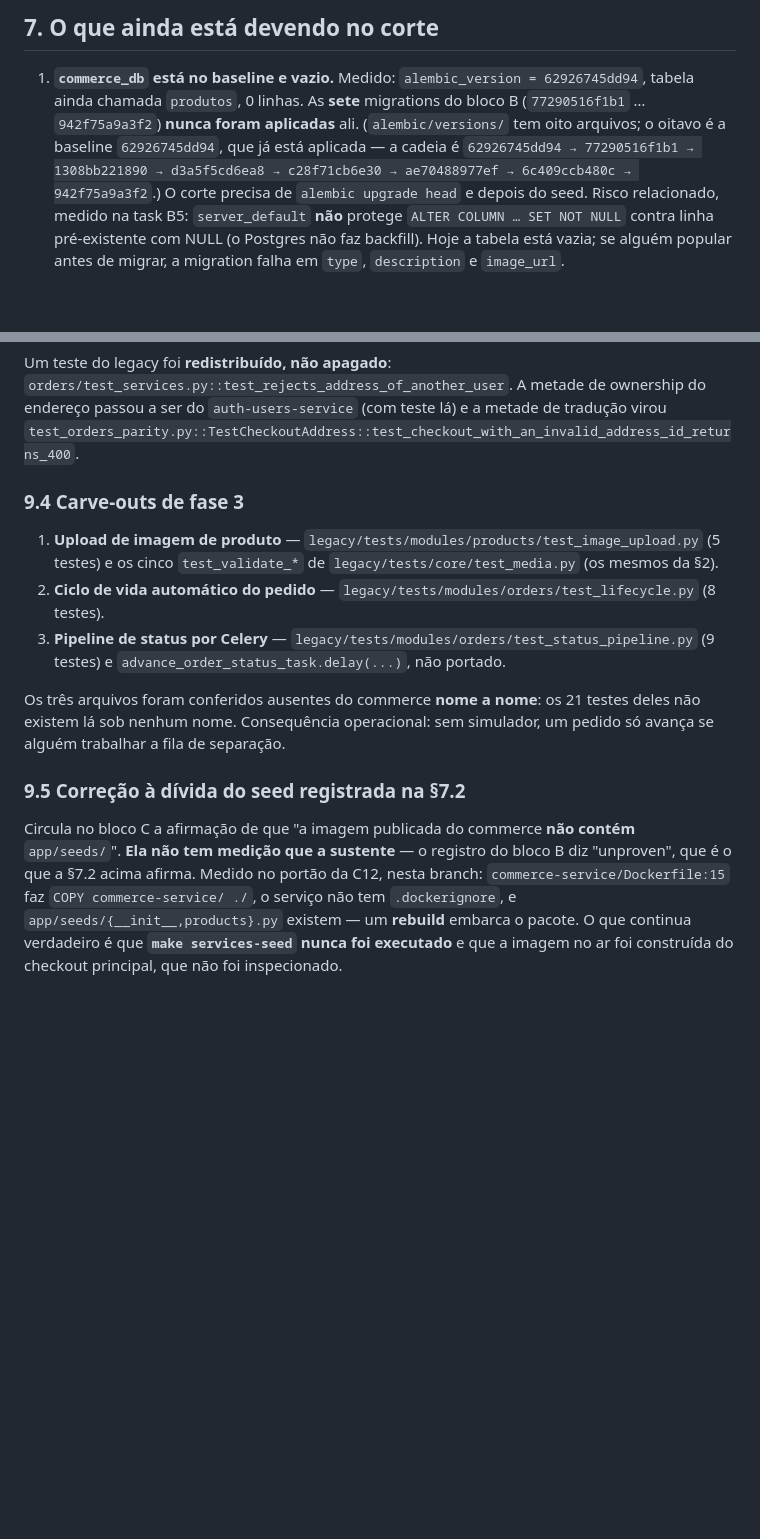
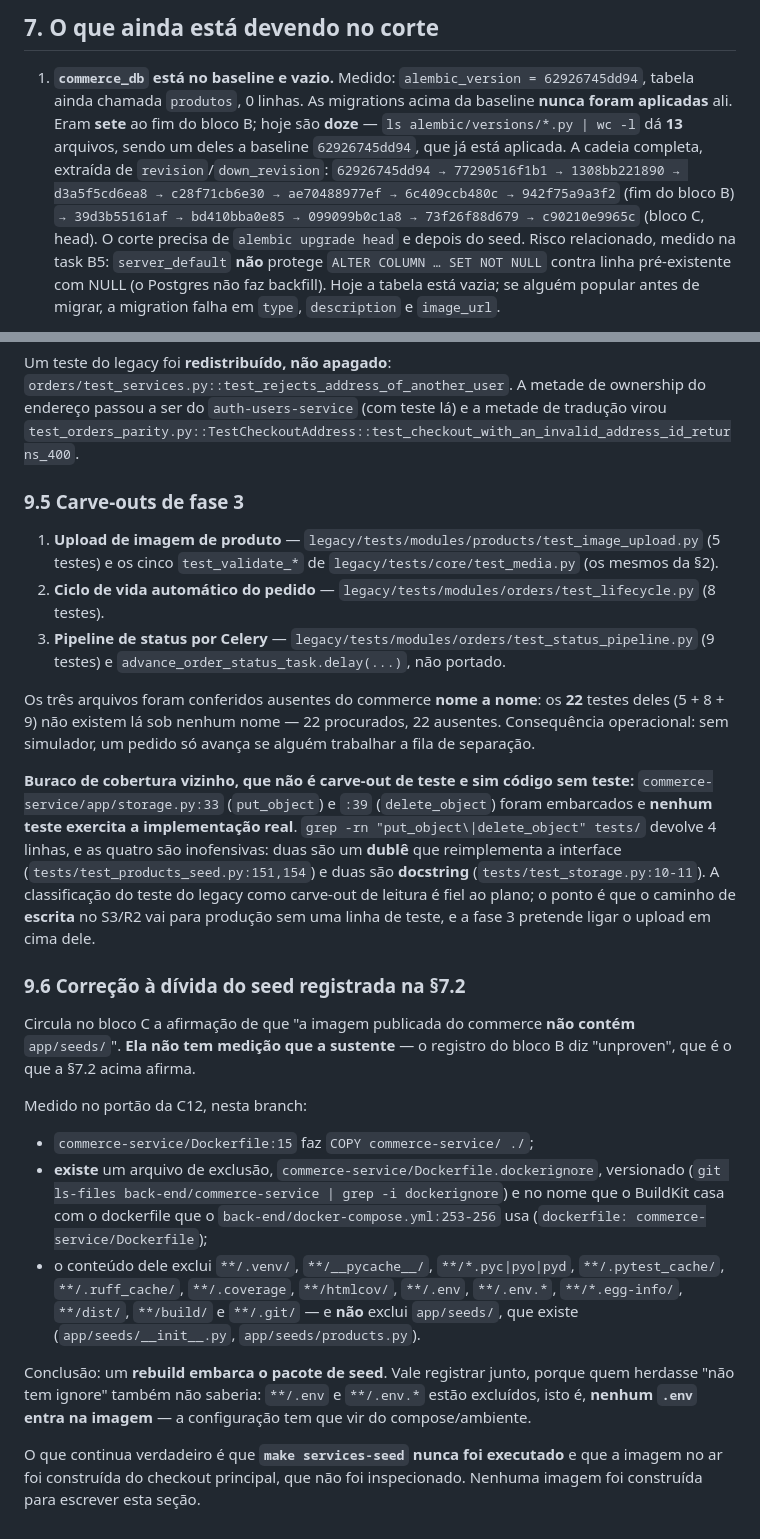
Before and after one commit to trabalhos-si-fiap/edu, a Markdown page: docs/back-end/commerce-parity.md, 2 parts joined by grey strips. Rendered like a GitHub page; blank space fills up the shorter version.

```diff
--- a/docs/back-end/commerce-parity.md
+++ b/docs/back-end/commerce-parity.md
@@ -298,11 +302,14 @@ categoria hoje**. Remoção deliberada, mandada pelo plano.
 
 1. **`commerce_db` está no baseline e vazio.** Medido:
    `alembic_version = 62926745dd94`, tabela ainda chamada `produtos`, 0 linhas.
-   As **sete** migrations do bloco B (`77290516f1b1` … `942f75a9a3f2`)
-   **nunca foram aplicadas** ali. (`alembic/versions/` tem oito arquivos; o
-   oitavo é a baseline `62926745dd94`, que já está aplicada — a cadeia é
+   As migrations acima da baseline **nunca foram aplicadas** ali. Eram **sete**
+   ao fim do bloco B; hoje são **doze** — `ls alembic/versions/*.py | wc -l` dá
+   **13** arquivos, sendo um deles a baseline `62926745dd94`, que já está
+   aplicada. A cadeia completa, extraída de `revision`/`down_revision`:
    `62926745dd94 → 77290516f1b1 → 1308bb221890 → d3a5f5cd6ea8 → c28f71cb6e30
-   → ae70488977ef → 6c409ccb480c → 942f75a9a3f2`.) O corte precisa de `alembic upgrade head` e depois do
+   → ae70488977ef → 6c409ccb480c → 942f75a9a3f2` (fim do bloco B)
+   `→ 39d3b55161af → bd410bba0e85 → 099099b0c1a8 → 73f26f88d679 → c90210e9965c`
+   (bloco C, head). O corte precisa de `alembic upgrade head` e depois do
    seed. Risco relacionado, medido na task B5: `server_default` **não** protege
    `ALTER COLUMN … SET NOT NULL` contra linha pré-existente com NULL (o
    Postgres não faz backfill). Hoje a tabela está vazia; se alguém popular
@@ -474,7 +522,7 @@ ownership do endereço passou a ser do `auth-users-service` (com teste lá) e a
 metade de tradução virou
 `test_orders_parity.py::TestCheckoutAddress::test_checkout_with_an_invalid_address_id_returns_400`.
 
-### 9.4 Carve-outs de fase 3
+### 9.5 Carve-outs de fase 3
 
 1. **Upload de imagem de produto** — `legacy/tests/modules/products/test_image_upload.py`
    (5 testes) e os cinco `test_validate_*` de `legacy/tests/core/test_media.py`
@@ -484,17 +532,46 @@ metade de tradução virou
 3. **Pipeline de status por Celery** — `legacy/tests/modules/orders/test_status_pipeline.py`
    (9 testes) e `advance_order_status_task.delay(...)`, não portado.
 
-Os três arquivos foram conferidos ausentes do commerce **nome a nome**: os 21
-testes deles não existem lá sob nenhum nome. Consequência operacional: sem
-simulador, um pedido só avança se alguém trabalhar a fila de separação.
+Os três arquivos foram conferidos ausentes do commerce **nome a nome**: os
+**22** testes deles (5 + 8 + 9) não existem lá sob nenhum nome — 22 procurados,
+22 ausentes. Consequência operacional: sem simulador, um pedido só avança se
+alguém trabalhar a fila de separação.
 
-### 9.5 Correção à dívida do seed registrada na §7.2
+**Buraco de cobertura vizinho, que não é carve-out de teste e sim código sem
+teste:** `commerce-service/app/storage.py:33` (`put_object`) e `:39`
+(`delete_object`) foram embarcados e **nenhum teste exercita a implementação
+real**. `grep -rn "put_object\|delete_object" tests/` devolve 4 linhas, e as
+quatro são inofensivas: duas são um **dublê** que reimplementa a interface
+(`tests/test_products_seed.py:151,154`) e duas são **docstring**
+(`tests/test_storage.py:10-11`). A classificação do teste do legacy como
+carve-out de leitura é fiel ao plano; o ponto é que o caminho de **escrita** no
+S3/R2 vai para produção sem uma linha de teste, e a fase 3 pretende ligar o
+upload em cima dele.
+
+### 9.6 Correção à dívida do seed registrada na §7.2
 
 Circula no bloco C a afirmação de que "a imagem publicada do commerce **não
 contém** `app/seeds/`". **Ela não tem medição que a sustente** — o registro do
-bloco B diz "unproven", que é o que a §7.2 acima afirma. Medido no portão da
-C12, nesta branch: `commerce-service/Dockerfile:15` faz
-`COPY commerce-service/ ./`, o serviço não tem `.dockerignore`, e
-`app/seeds/{__init__,products}.py` existem — um **rebuild** embarca o pacote. O
-que continua verdadeiro é que **`make services-seed` nunca foi executado** e que
-a imagem no ar foi construída do checkout principal, que não foi inspecionado.
+bloco B diz "unproven", que é o que a §7.2 acima afirma.
+
+Medido no portão da C12, nesta branch:
+
+- `commerce-service/Dockerfile:15` faz `COPY commerce-service/ ./`;
+- **existe** um arquivo de exclusão, `commerce-service/Dockerfile.dockerignore`,
+  versionado (`git ls-files back-end/commerce-service | grep -i dockerignore`) e
+  no nome que o BuildKit casa com o dockerfile que o
+  `back-end/docker-compose.yml:253-256` usa (`dockerfile: commerce-service/Dockerfile`);
+- o conteúdo dele exclui `**/.venv/`, `**/__pycache__/`, `**/*.pyc|pyo|pyd`,
+  `**/.pytest_cache/`, `**/.ruff_cache/`, `**/.coverage`, `**/htmlcov/`,
+  `**/.env`, `**/.env.*`, `**/*.egg-info/`, `**/dist/`, `**/build/` e
+  `**/.git/` — e **não** exclui `app/seeds/`, que existe
+  (`app/seeds/__init__.py`, `app/seeds/products.py`).
+
+Conclusão: um **rebuild embarca o pacote de seed**. Vale registrar junto, porque
+quem herdasse "não tem ignore" também não saberia: `**/.env` e `**/.env.*` estão
+excluídos, isto é, **nenhum `.env` entra na imagem** — a configuração tem que
+vir do compose/ambiente.
+
+O que continua verdadeiro é que **`make services-seed` nunca foi executado** e
+que a imagem no ar foi construída do checkout principal, que não foi
+inspecionado. Nenhuma imagem foi construída para escrever esta seção.
```
Also changed, not shown: other parts of docs/back-end/commerce-parity.md (+56 -11 lines).
